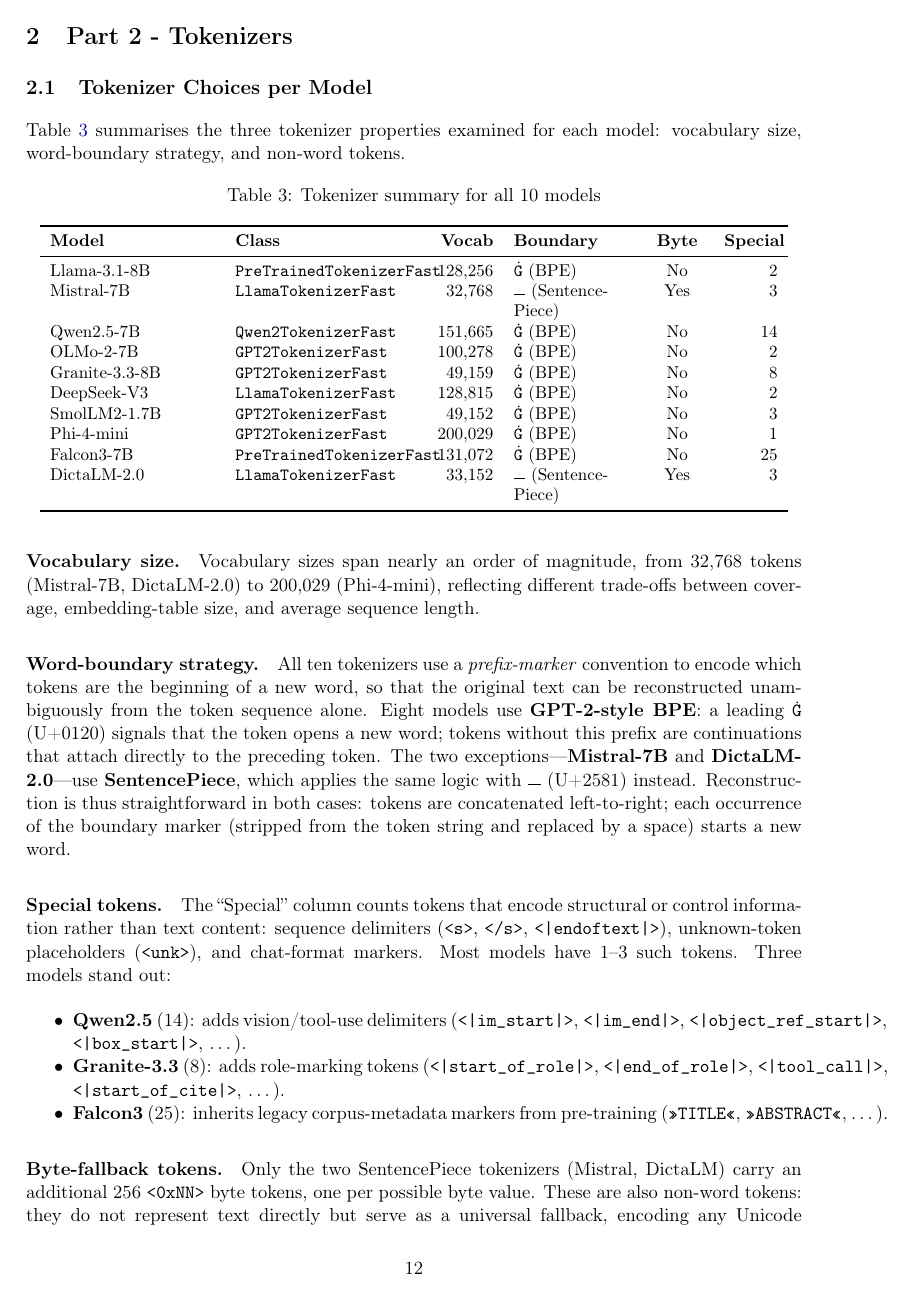
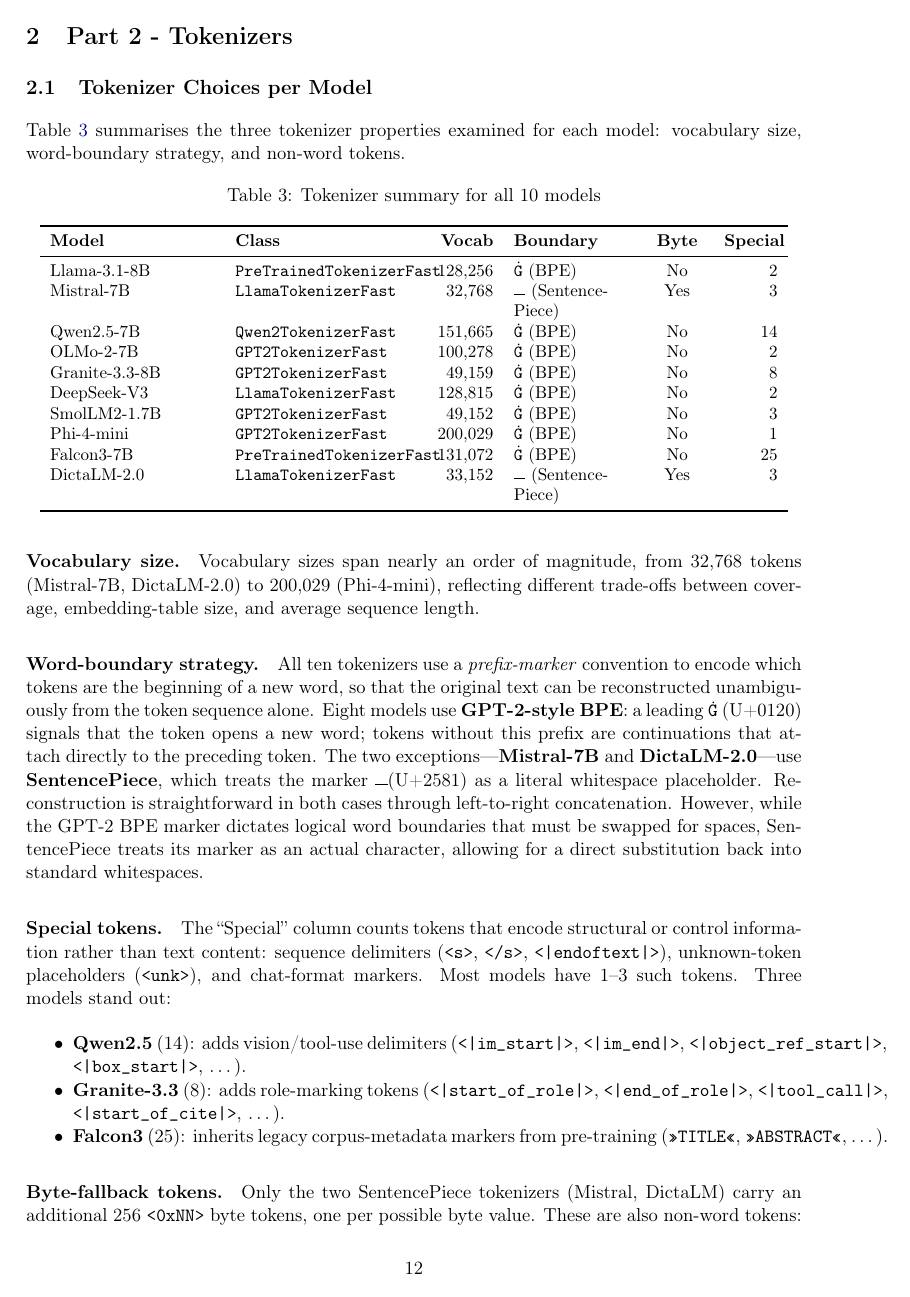
Before and after one commit to KapachYonatan/Fine-Tuning-LLMs, a LaTeX document (report/report.tex): page 12 of 20 before the commit and page 12 of 21 after it. Compiled offline with pdfLaTeX.

Commit message:
Final report

```diff
--- a/report/report.tex
+++ b/report/report.tex
@@ -38,7 +38,7 @@
 
 \title{\textbf{Assignment 2}\\[6pt]
        \large Architectural Choices, Tokenizers, Decoding, and Fine Tuning}
-\author{}
+\author{Yehonatan Kapach (318515756)}
 \date{May 2026}
 
 
@@ -739,11 +739,7 @@
 \textbf{GPT-2-style BPE}: a leading \texttt{Ġ} (U+0120) signals that the token
 opens a new word; tokens without this prefix are continuations that attach
 directly to the preceding token.  The two exceptions---\textbf{Mistral-7B} and
-\textbf{DictaLM-2.0}---use \textbf{SentencePiece}, which applies the same
-logic with \texttt{\spmark} (U+2581) instead.  Reconstruction is thus
-straightforward in both cases: tokens are concatenated left-to-right; each
-occurrence of the boundary marker (stripped from the token string and replaced
-by a space) starts a new word.
+\textbf{DictaLM-2.0}---use \textbf{SentencePiece}, which treats the marker  \spmark{(U+2581)} as a literal whitespace placeholder. Reconstruction is straightforward in both cases through left-to-right concatenation. However, while the GPT-2 BPE marker dictates logical word boundaries that must be swapped for spaces, SentencePiece treats its marker as an actual character, allowing for a direct substitution back into standard whitespaces.
 
 \paragraph{Special tokens.}
 The ``Special'' column counts tokens that encode structural or control
```
Also changed, not shown: report/report_notes.md (deleted, +0 -5 lines), report/report.pdf, report/report.tex (2 more changed lines).
